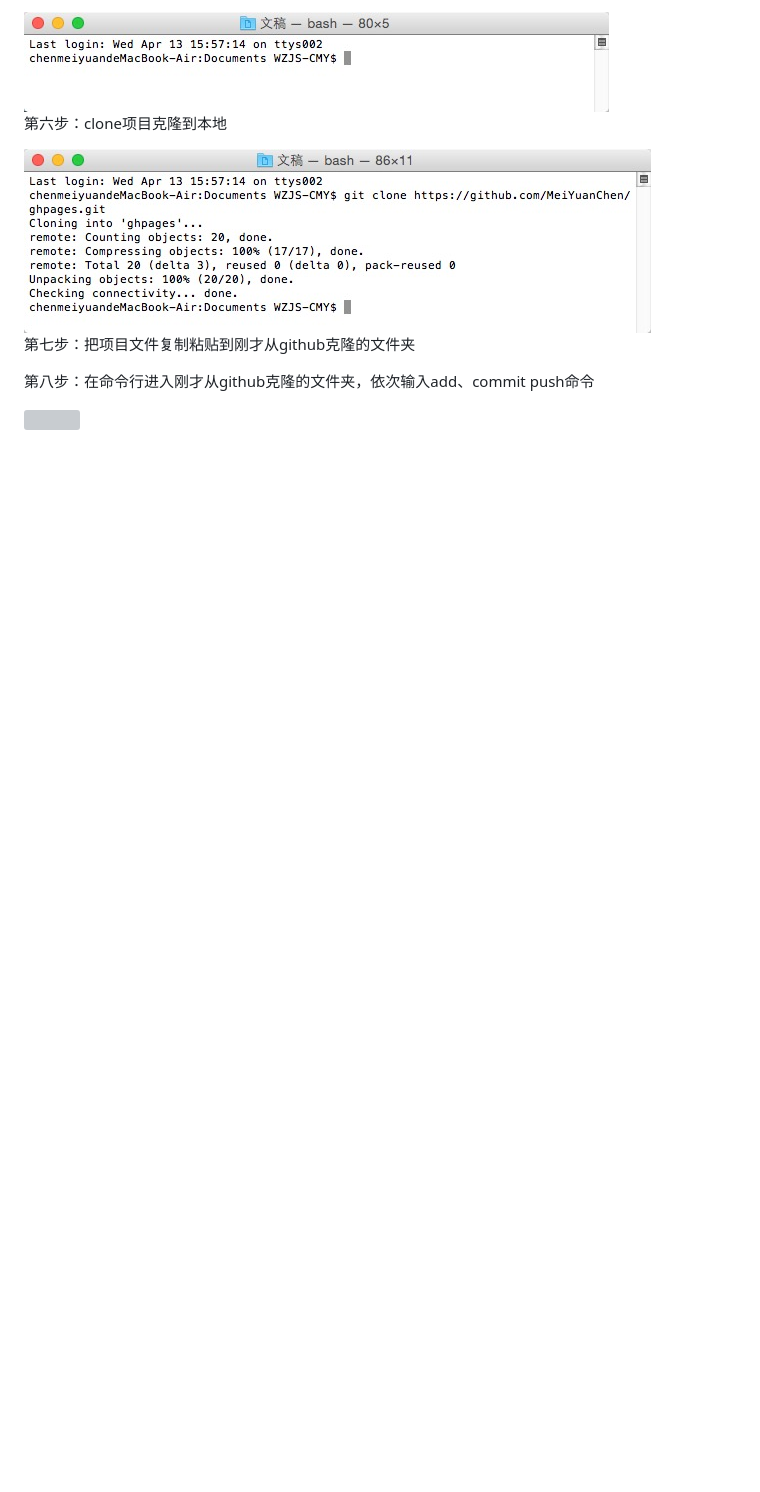
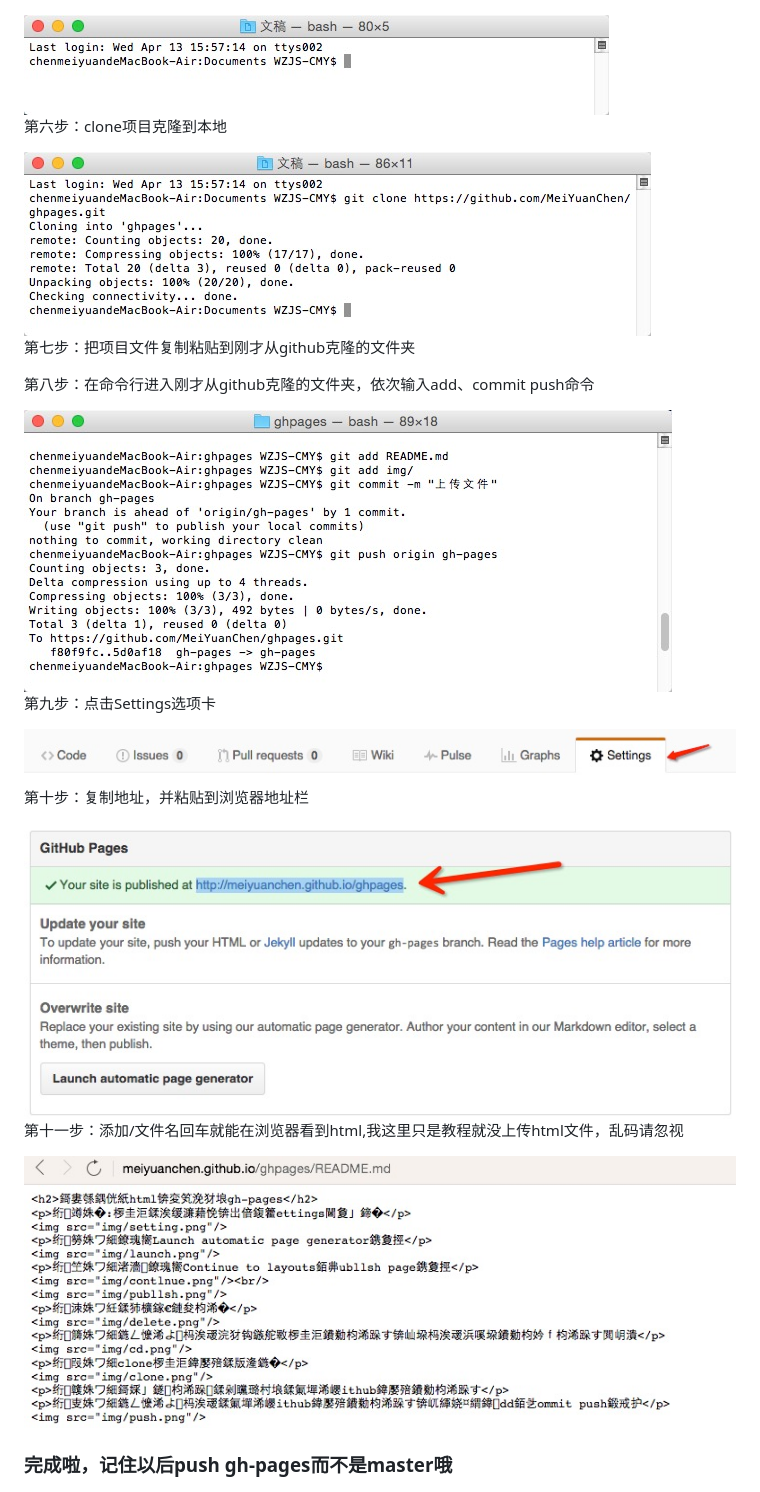
Before and after one commit to MeiYuanChen/ghpages, a Markdown page: README.md, the part around the change. Rendered like a GitHub page; pictures changed too: img/html.png (added), img/pages.png (added), img/push.png (added); blank space fills up the shorter version; grey boxes are pictures that could not be loaded.

Commit message:
完成教程，更新

```diff
--- a/README.md
+++ b/README.md
@@ -15,3 +15,10 @@
 <p>第七步：把项目文件复制粘贴到刚才从github克隆的文件夹</p>
 <p>第八步：在命令行进入刚才从github克隆的文件夹，依次输入add、commit push命令</p>
 <img src="img/push.png"/>
+<p>第九步：点击Settings选项卡</p>
+<img src="img/setting.png"/>
+<p>第十步：复制地址，并粘贴到浏览器地址栏</p>
+<img src="img/pages.png"/>
+<p>第十一步：添加/文件名回车就能在浏览器看到html,我这里只是教程就没上传html文件，乱码请忽视</p>
+<img src="img/html.png"/>
+<h3>完成啦，记住以后push gh-pages而不是master哦</h3>
```
